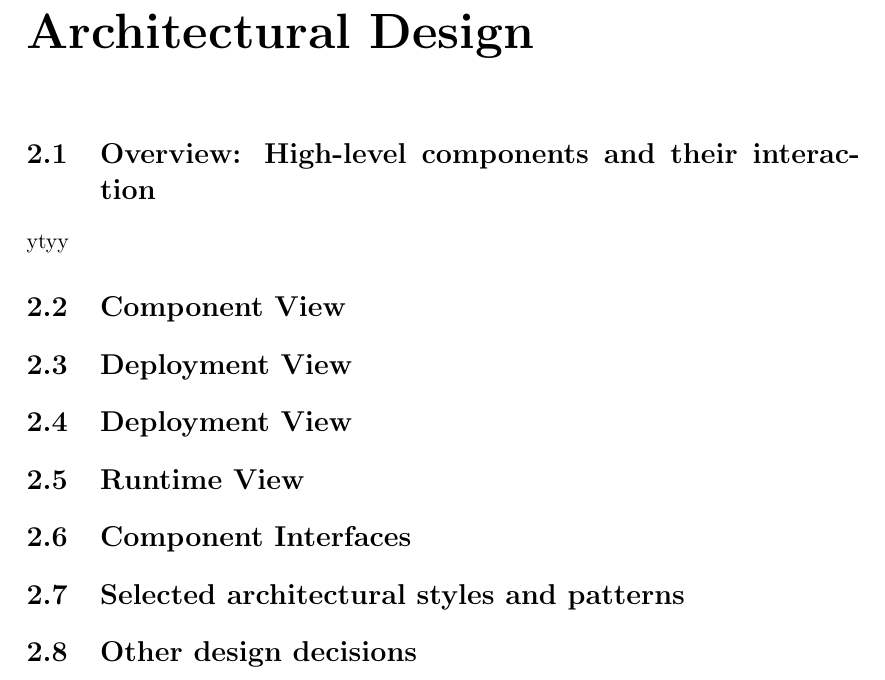
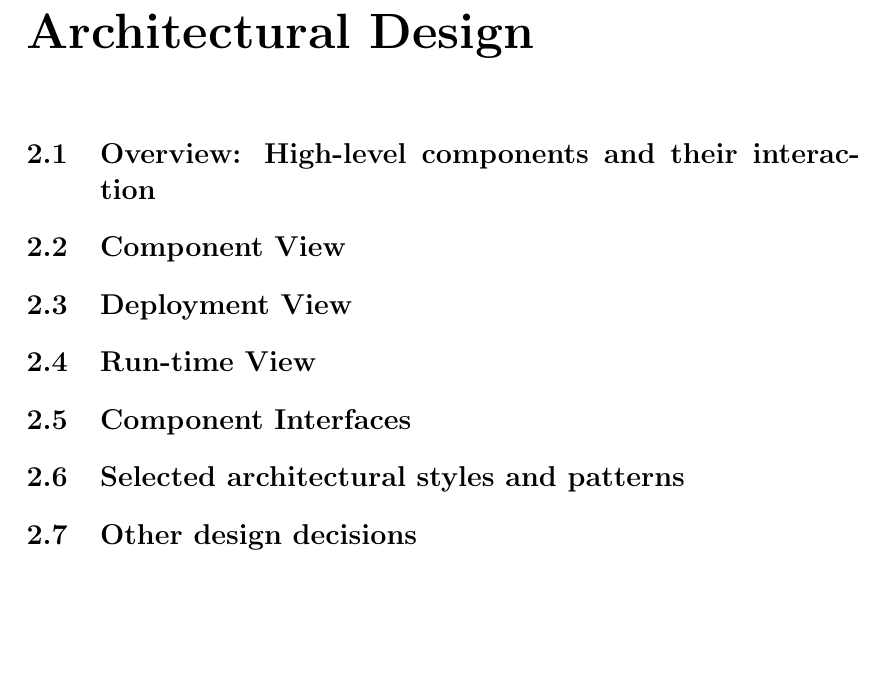
Before and after one commit to GiuMangiaracina/TrackMe, a LaTeX document (DD/main.tex, which reads DD/ArchitecturalDesign.tex, DD/ArchitecturalDesign/Overview.tex, DD/ArchitecturalDesign/RunTimeView.tex): part of page 7 of 12, cut so that both start at the same text, the shorter picture padded with empty space. Compiled offline with pdfLaTeX.

```diff
--- a/DD/ArchitecturalDesign.tex
+++ b/DD/ArchitecturalDesign.tex
@@ -3,7 +3,6 @@
 
 \input{ArchitecturalDesign/ComponentView}
 \input{ArchitecturalDesign/DeploymentView}
-\input{ArchitecturalDesign/DeploymentView}
 \input{ArchitecturalDesign/RunTimeView}
 \input{ArchitecturalDesign/ComponentInterfaces}
 \input{ArchitecturalDesign/Patterns}
--- a/DD/ArchitecturalDesign/Overview.tex
+++ b/DD/ArchitecturalDesign/Overview.tex
@@ -1,2 +1 @@
 \section{Overview: High‐level components and their interaction}
-ytyy
--- a/DD/ArchitecturalDesign/RunTimeView.tex
+++ b/DD/ArchitecturalDesign/RunTimeView.tex
@@ -1 +1 @@
-\section{Runtime View}
+\section{Run-time View}
```
Also changed, not shown: DD/Pictures/GroupRequestSeqDiagDD.png (added), DD/Pictures/Mockup/accettaRichieste (1).png (added), DD/Pictures/ThirdPartyServicesDiagram 2.png (added), DD/Pictures/UserRequest.png (added), DD/Pictures/UserServicesDiagram.png (added), DD/Pictures/component d.png (added), DD/Pictures/loginSd.png (added), DD/Pictures/showResults.png (added).
